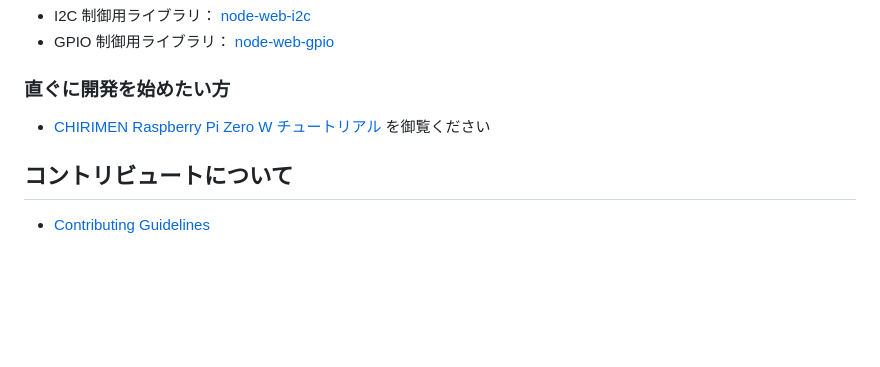
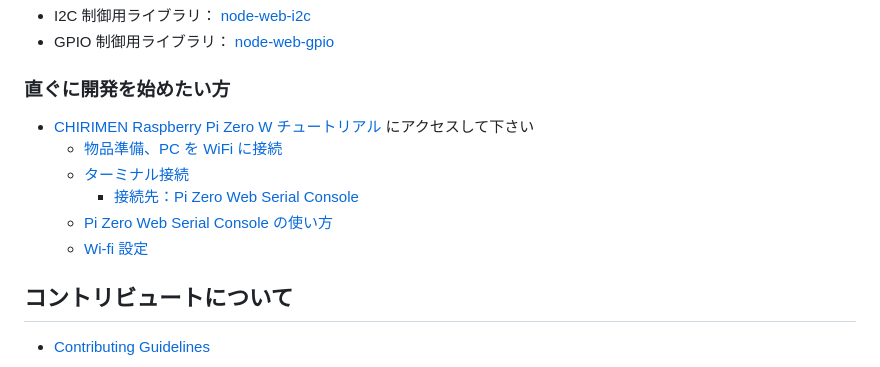
Before and after one commit to gurezo/tech-book-vol18, a Markdown page: README.md, the part around one of its changes. GitHub-like rendering; blank space fills up the shorter version.

```diff
--- a/README.md
+++ b/README.md
@@ -42,7 +37,12 @@ Raspberry Pi や Arduino などの開発ボードと、温度・湿度・加速
 
 ### 直ぐに開発を始めたい方
 
-- [CHIRIMEN Raspberry Pi Zero W チュートリアル](https://tutorial.chirimen.org/pizero/) を御覧ください
+- [CHIRIMEN Raspberry Pi Zero W チュートリアル](https://tutorial.chirimen.org/pizero/) にアクセスして下さい
+  - [物品準備、PC を WiFi に接続](https://tutorial.chirimen.org/pizero/chapter_2-1)
+  - [ターミナル接続](https://tutorial.chirimen.org/pizero/chapter_2-2)
+    - [接続先：Pi Zero Web Serial Console](https://chirimen.org/PiZeroWebSerialConsole/PiZeroWebSerialConsole.html)
+  - [Pi Zero Web Serial Console の使い方](https://tutorial.chirimen.org/pizero/chapter_2-2-1)
+  - [Wi-fi 設定](https://tutorial.chirimen.org/pizero/chapter_2-3)
 
 ## コントリビュートについて
 
```
Also changed, not shown: other parts of README.md (+6 -11 lines).
